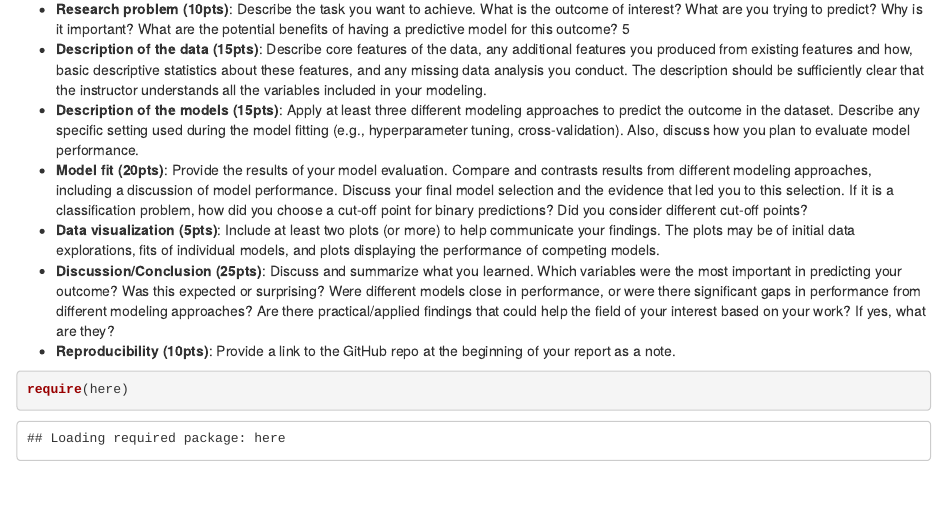
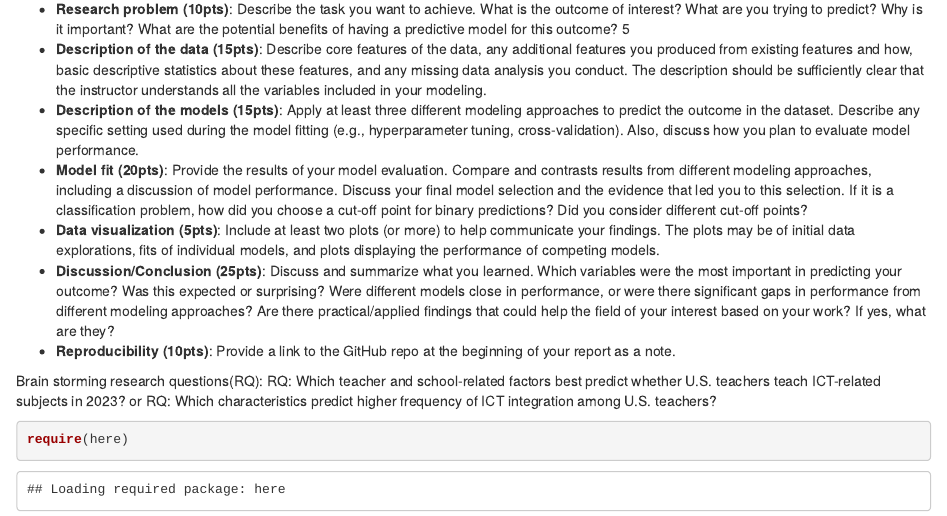
Before and after one commit to Go-M-C/edld_654_final, an R Markdown document (script/edld_654_final_project_MC.Rmd): the page in a window 1100 px wide, from 130 px down. Rendered offline with R 4.5, knitr and Pandoc, with nearby package versions.

Commit message:
added possible research question

````diff
--- a/script/edld_654_final_project_MC.Rmd
+++ b/script/edld_654_final_project_MC.Rmd
@@ -17,6 +17,12 @@ knitr::opts_chunk$set(echo = TRUE)
 -   **Discussion/Conclusion (25pts)**: Discuss and summarize what you learned. Which variables were the most important in predicting your outcome? Was this expected or surprising? Were different models close in performance, or were there significant gaps in performance from different modeling approaches? Are there practical/applied findings that could help the field of your interest based on your work? If yes, what are they?
 -   **Reproducibility (10pts)**: Provide a link to the GitHub repo at the beginning of your report as a note.
 
+Brain storming research questions(RQ):
+RQ: Which teacher and school-related factors best predict whether U.S. teachers teach ICT-related subjects in 2023?
+or
+RQ: Which characteristics predict higher frequency of ICT integration among U.S. teachers?
+
+
 ```{r}
 require(here)
 require(recipes)
````
Also changed, not shown: script/edld_654_final_project_MC.Rmd (1 more changed lines).
